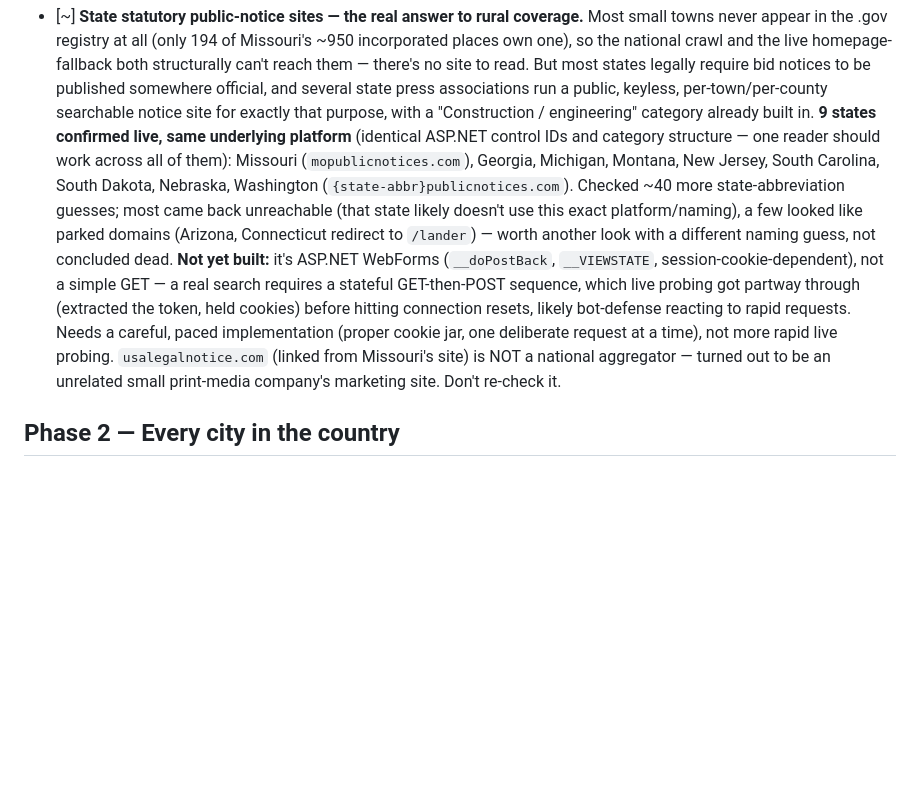
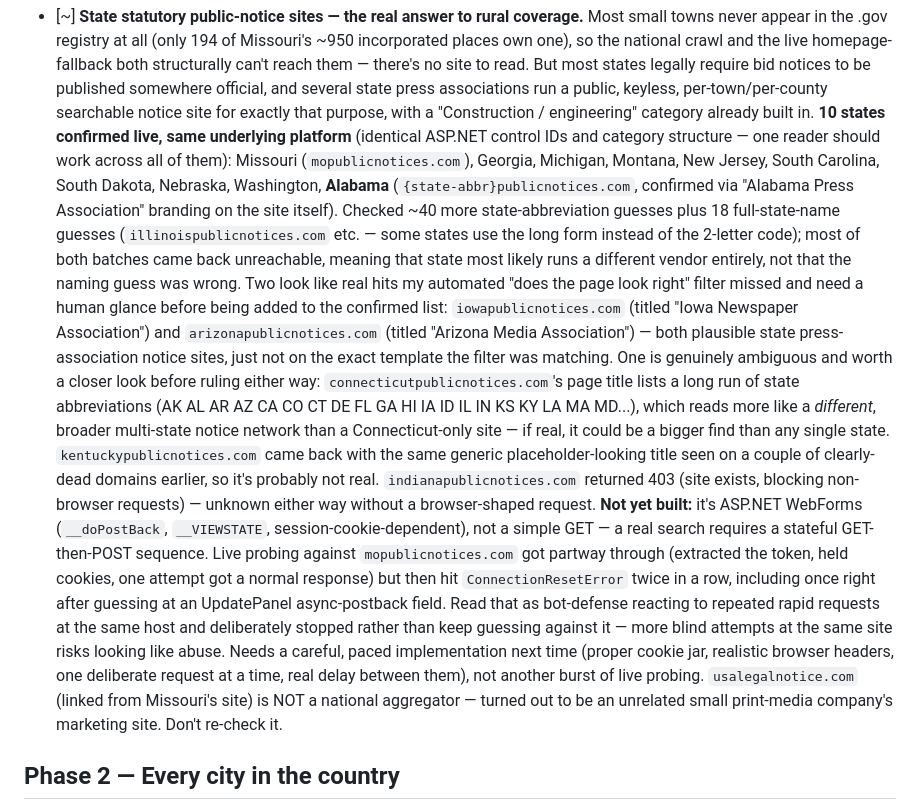
Before and after one commit to slappduck/bid-caller-pro, a Markdown page: SEARCH_PLAN.md, the part around the change. Rendered like a GitHub page; blank space fills up the shorter version.

Commit message:
Log full-state-name naming pattern results for public-notice site search
Alabama confirmed as a 10th state on the shared platform. Iowa and
Arizona look real but weren't caught by the automated filter, Connecticut's
title suggests it might be a different multi-state platform, and Kentucky
looks like a dead placeholder. mopublicnotices.com live probing stayed
paused after two connection resets rather than making more guesses against
the same host.

```diff
--- a/SEARCH_PLAN.md
+++ b/SEARCH_PLAN.md
@@ -130,22 +130,47 @@ tuned against a saved fixture without waiting on a live site.
       press associations run a public, keyless, per-town/per-county
       searchable notice site for exactly that purpose, with a
       "Construction / engineering" category already built in.
-      **9 states confirmed live, same underlying platform** (identical
+      **10 states confirmed live, same underlying platform** (identical
       ASP.NET control IDs and category structure — one reader should work
       across all of them): Missouri (`mopublicnotices.com`), Georgia, Michigan,
-      Montana, New Jersey, South Carolina, South Dakota, Nebraska, Washington
-      (`{state-abbr}publicnotices.com`). Checked ~40 more state-abbreviation
-      guesses; most came back unreachable (that state likely doesn't use this
-      exact platform/naming), a few looked like parked domains (Arizona,
-      Connecticut redirect to `/lander`) — worth another look with a
-      different naming guess, not concluded dead.
+      Montana, New Jersey, South Carolina, South Dakota, Nebraska, Washington,
+      **Alabama** (`{state-abbr}publicnotices.com`, confirmed via
+      "Alabama Press Association" branding on the site itself).
+      Checked ~40 more state-abbreviation guesses plus 18 full-state-name
+      guesses (`illinoispublicnotices.com` etc. — some states use the long
+      form instead of the 2-letter code); most of both batches came back
+      unreachable, meaning that state most likely runs a different vendor
+      entirely, not that the naming guess was wrong. Two look like real hits
+      my automated "does the page look right" filter missed and need a human
+      glance before being added to the confirmed list: `iowapublicnotices.com`
+      (titled "Iowa Newspaper Association") and `arizonapublicnotices.com`
+      (titled "Arizona Media Association") — both plausible state
+      press-association notice sites, just not on the exact template the
+      filter was matching. One is genuinely ambiguous and worth a closer
+      look before ruling either way: `connecticutpublicnotices.com`'s page
+      title lists a long run of state abbreviations (AK AL AR AZ CA CO CT DE
+      FL GA HI IA ID IL IN KS KY LA MA MD...), which reads more like a
+      *different*, broader multi-state notice network than a
+      Connecticut-only site — if real, it could be a bigger find than any
+      single state. `kentuckypublicnotices.com` came back with the same
+      generic placeholder-looking title seen on a couple of clearly-dead
+      domains earlier, so it's probably not real.
+      `indianapublicnotices.com` returned 403 (site exists, blocking
+      non-browser requests) — unknown either way without a browser-shaped
+      request.
       **Not yet built:** it's ASP.NET WebForms (`__doPostBack`, `__VIEWSTATE`,
       session-cookie-dependent), not a simple GET — a real search requires a
-      stateful GET-then-POST sequence, which live probing got partway through
-      (extracted the token, held cookies) before hitting connection resets,
-      likely bot-defense reacting to rapid requests. Needs a careful, paced
-      implementation (proper cookie jar, one deliberate request at a time),
-      not more rapid live probing.
+      stateful GET-then-POST sequence. Live probing against
+      `mopublicnotices.com` got partway through (extracted the token, held
+      cookies, one attempt got a normal response) but then hit
+      `ConnectionResetError` twice in a row, including once right after
+      guessing at an UpdatePanel async-postback field. Read that as
+      bot-defense reacting to repeated rapid requests at the same host and
+      deliberately stopped rather than keep guessing against it — more blind
+      attempts at the same site risks looking like abuse. Needs a careful,
+      paced implementation next time (proper cookie jar, realistic browser
+      headers, one deliberate request at a time, real delay between them),
+      not another burst of live probing.
       `usalegalnotice.com` (linked from Missouri's site) is NOT a national
       aggregator — turned out to be an unrelated small print-media company's
       marketing site. Don't re-check it.
```
